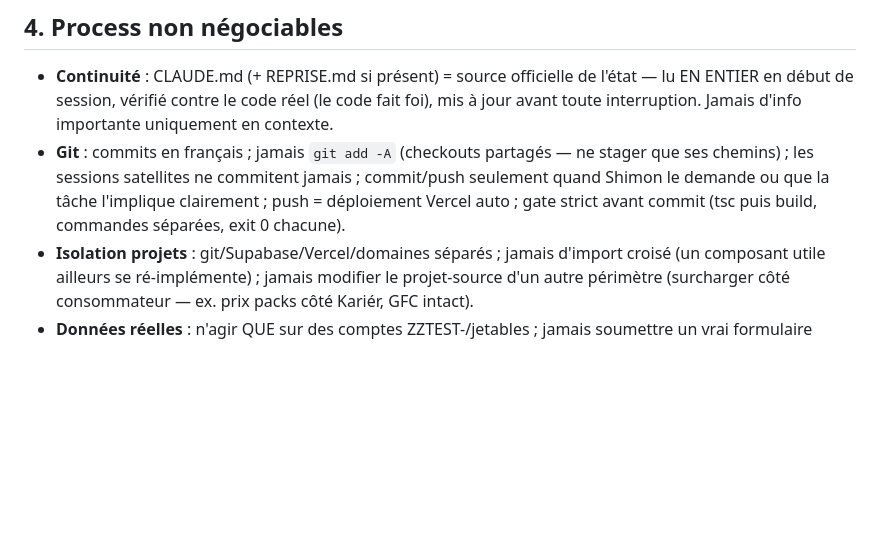
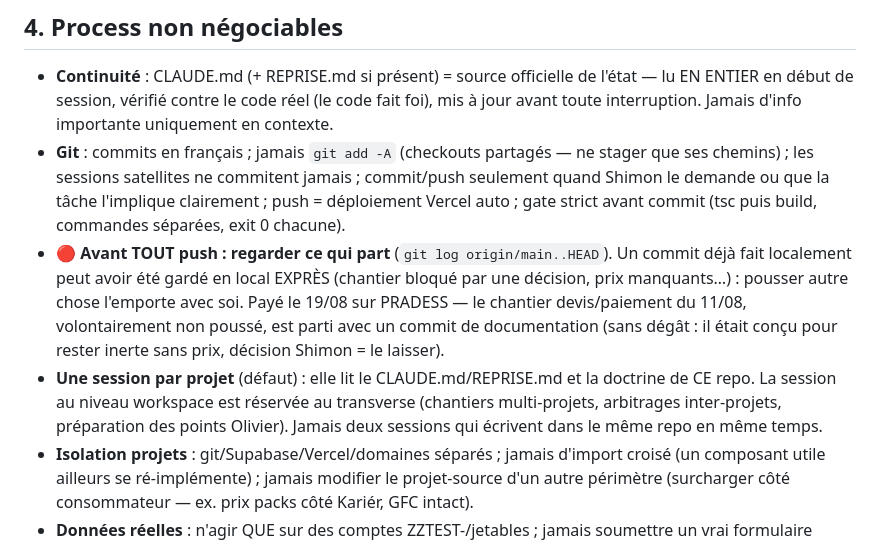
Before and after one commit to simsoum95/objectifs-carrieres, a Markdown page: DOCTRINE-OLIVIER.md, the part around the change. Drawn GitHub-style; blank space fills up the shorter version.

Commit message:
Doctrine : deux règles de plus (leçons du 19/08)
- Avant tout push, regarder ce qui part (git log origin/main..HEAD) : un commit
  peut avoir été gardé en local EXPRÈS (chantier bloqué par une décision) et
  partir avec un commit de documentation. Payé le jour même sur PRADESS.
- Une session par projet par défaut ; la session workspace est réservée au
  transverse. Jamais deux sessions qui écrivent dans le même repo en même temps.

Co-Authored-By: Claude Fable 5 <noreply@anthropic.com>

```diff
--- a/DOCTRINE-OLIVIER.md
+++ b/DOCTRINE-OLIVIER.md
@@ -171,6 +171,15 @@ Olivier ») ; toute décision antérieure qu'une nouvelle demande rouvre.
   chemins) ; les sessions satellites ne commitent jamais ; commit/push seulement quand Shimon le
   demande ou que la tâche l'implique clairement ; push = déploiement Vercel auto ; gate strict
   avant commit (tsc puis build, commandes séparées, exit 0 chacune).
+- 🔴 **Avant TOUT push : regarder ce qui part** (`git log origin/main..HEAD`). Un commit déjà
+  fait localement peut avoir été gardé en local EXPRÈS (chantier bloqué par une décision, prix
+  manquants…) : pousser autre chose l'emporte avec soi. Payé le 19/08 sur PRADESS — le chantier
+  devis/paiement du 11/08, volontairement non poussé, est parti avec un commit de documentation
+  (sans dégât : il était conçu pour rester inerte sans prix, décision Shimon = le laisser).
+- **Une session par projet** (défaut) : elle lit le CLAUDE.md/REPRISE.md et la doctrine de CE
+  repo. La session au niveau workspace est réservée au transverse (chantiers multi-projets,
+  arbitrages inter-projets, préparation des points Olivier). Jamais deux sessions qui écrivent
+  dans le même repo en même temps.
 - **Isolation projets** : git/Supabase/Vercel/domaines séparés ; jamais d'import croisé (un
   composant utile ailleurs se ré-implémente) ; jamais modifier le projet-source d'un autre
   périmètre (surcharger côté consommateur — ex. prix packs côté Kariér, GFC intact).
```
